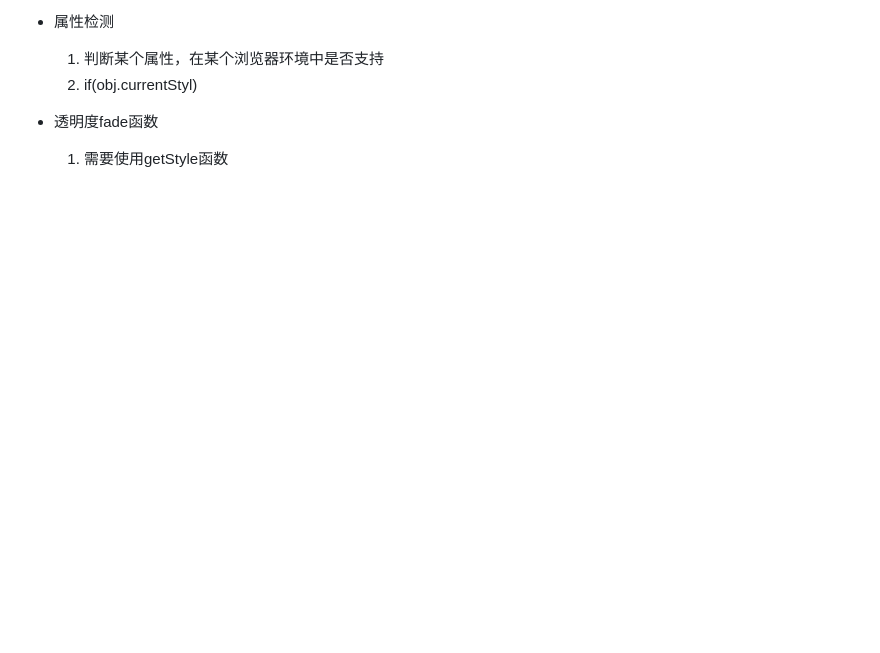
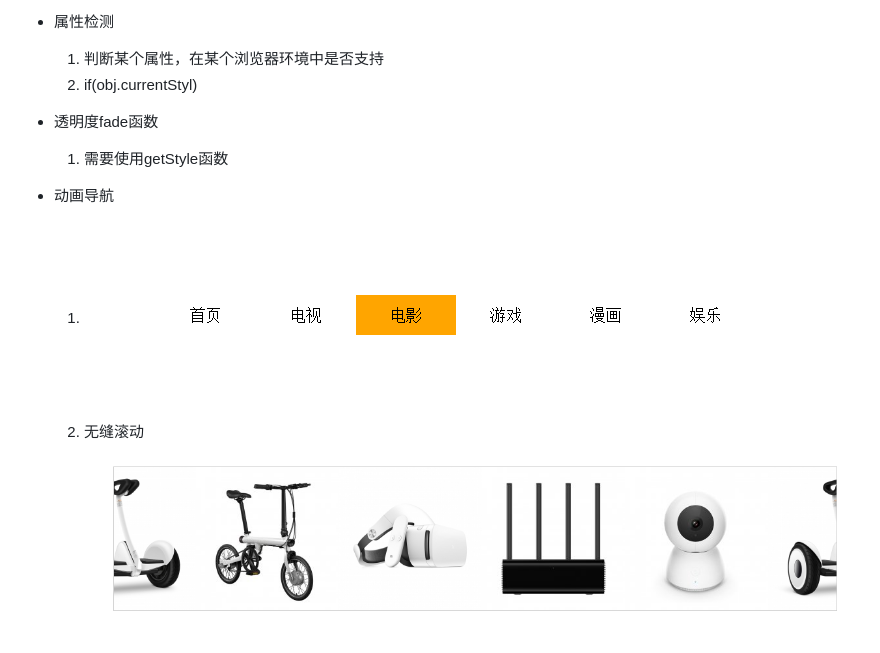
Before and after one commit to leogyy/javascript, a Markdown page: 4.动画/README.md, the part around the change. GitHub-like rendering; pictures changed too: preview-img/nav.png (added), preview-img/wfgd.png (added); blank space fills up the shorter version.

Commit message:
dom

```diff
--- a/4.动画/README.md
+++ b/4.动画/README.md
@@ -53,3 +53,7 @@
 
   * 透明度fade函数
     1. 需要使用getStyle函数
+  * 动画导航
+    1. ![image](https://github.com/leogyy/javascript/raw/master/preview-img/nav.png)
+    2. 无缝滚动
+    ![image](https://github.com/leogyy/javascript/raw/master/preview-img/wfgd.png)
```
